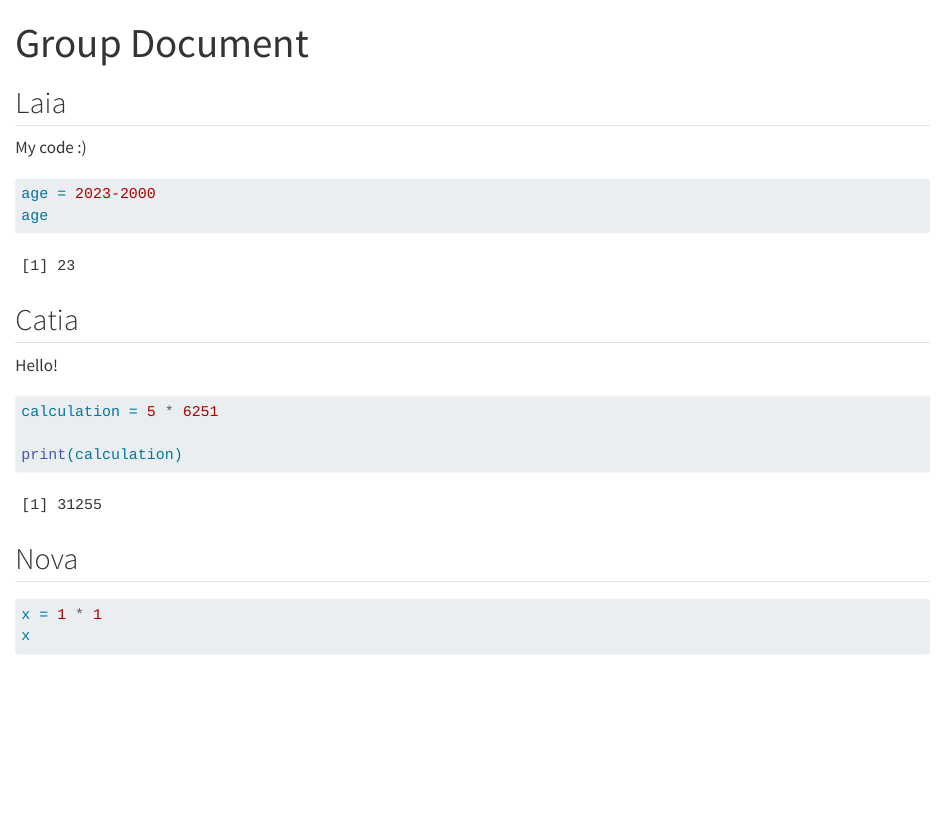
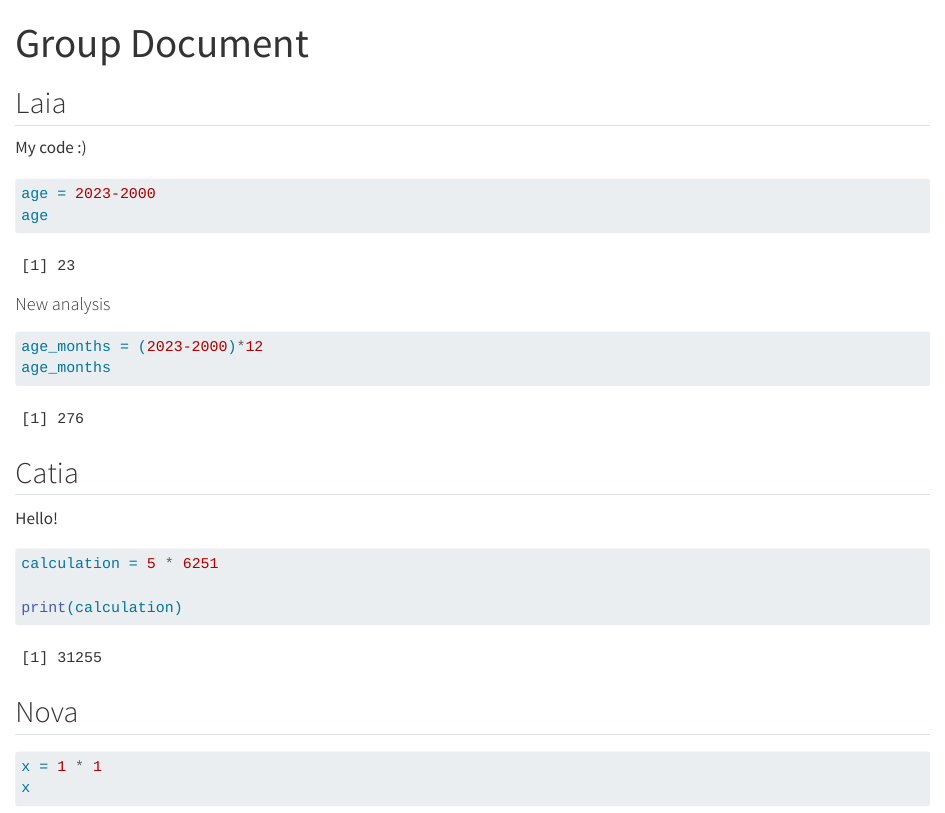
Before and after one commit to rforbiodatascience23/group18, a Quarto document (group_document.qmd): the page in a window 1100 px wide, from its top. Rendered offline with R 4.5, knitr and Pandoc in place of Quarto, with nearby package versions; some code elsewhere in the file could not run offline.

Commit message:
I added a new analysis - Laia

````diff
--- a/group_document.qmd
+++ b/group_document.qmd
@@ -11,6 +11,13 @@ My code :)
 ```{r}
 age = 2023-2000
 age
+```
+
+#### New analysis
+
+```{r}
+age_months = (2023-2000)*12
+age_months
 ```
 
 ## Catia
````
